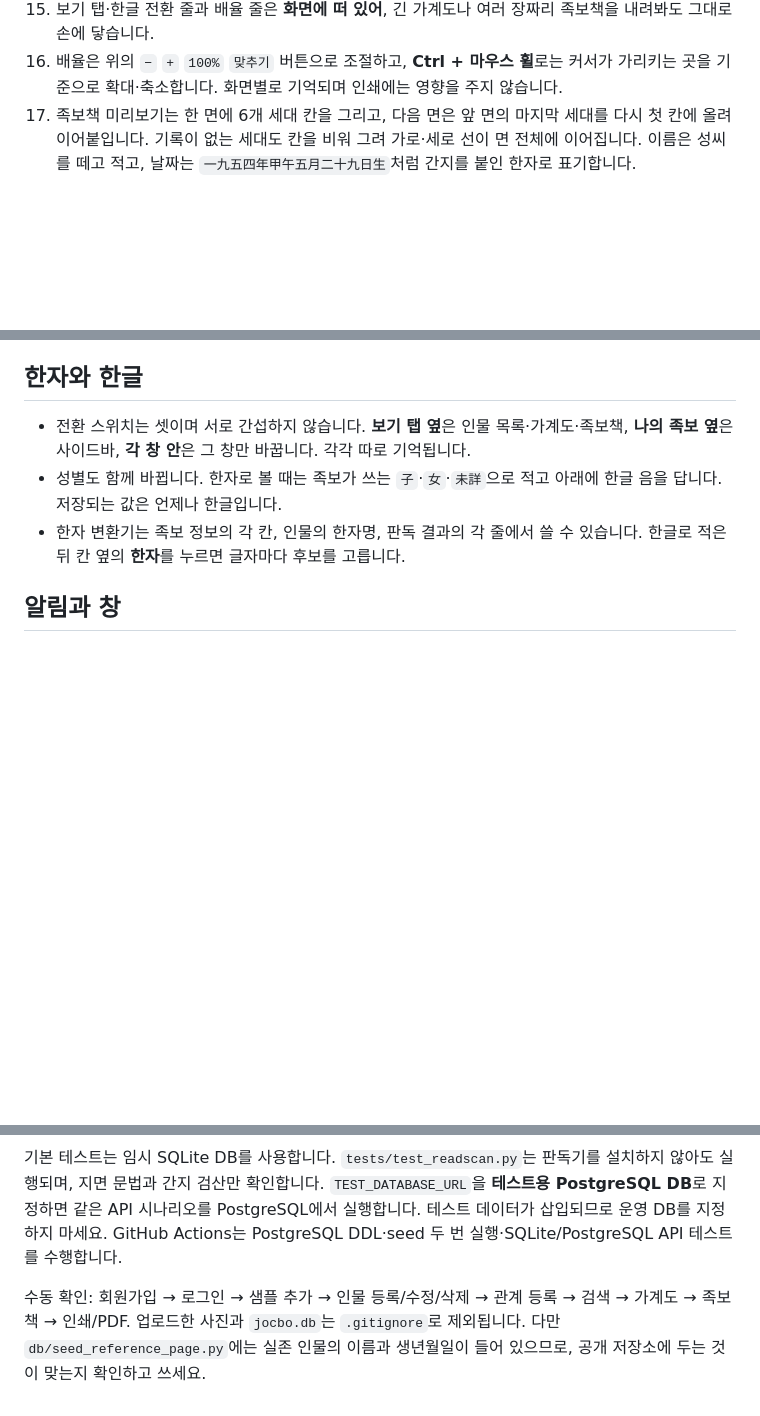
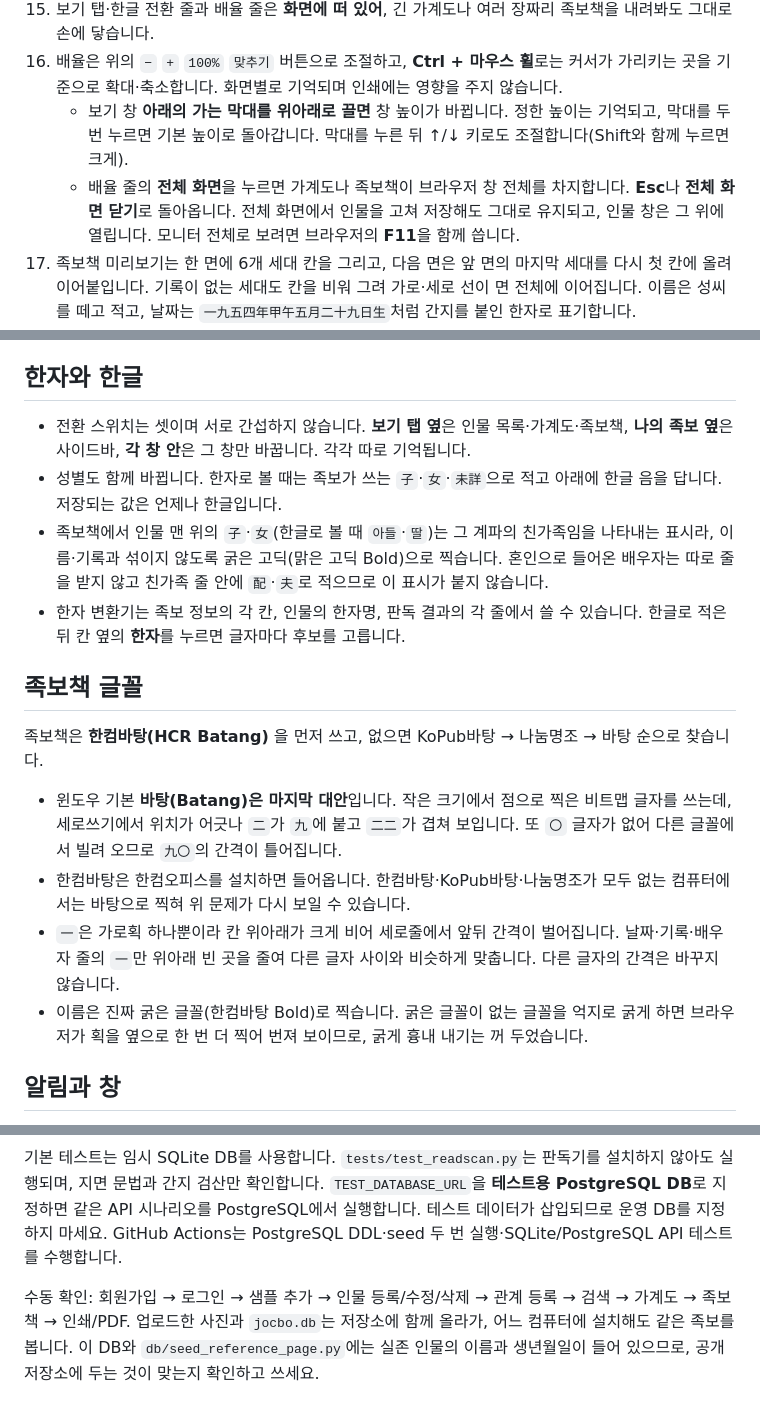
Before and after one commit to kimheunghan/jocbo, a Markdown page: README.md, 3 parts joined by grey strips. Drawn GitHub-style; blank space fills up the shorter version.

Commit message:
Describe the view's height rule, full screen, the book's fonts and the 子/女 mark
Also correct the note that said the database and photos stay out of git.

Co-Authored-By: Claude Opus 5.5 (1M context) <noreply@anthropic.com>

```diff
--- a/README.md
+++ b/README.md
@@ -110,6 +110,8 @@ $env:DATABASE_URL='postgresql+psycopg://사용자:비밀번호@localhost:5432/jo
 14. 가계도와 족보책 미리보기는 **끌어서 움직입니다** — 화면 아래 스크롤 막대를 잡을 필요가 없습니다. 가계도는 빈 곳이나 카드의 여백을 끌면 움직이고, 끌지 않고 그냥 누르면 인물 창이 열립니다. 카드의 이름·설명 글자 위를 끌면 **그 글자가 선택**되어 복사할 수 있고, 이때는 인물 창이 열리지 않습니다. 족보책의 글줄 위에서는 끌어도 움직이지 않고 **그 글자만 선택**되어 복사할 수 있습니다.
 15. 보기 탭·한글 전환 줄과 배율 줄은 **화면에 떠 있어**, 긴 가계도나 여러 장짜리 족보책을 내려봐도 그대로 손에 닿습니다.
 16. 배율은 위의 `−` `+` `100%` `맞추기` 버튼으로 조절하고, **Ctrl + 마우스 휠**로는 커서가 가리키는 곳을 기준으로 확대·축소합니다. 화면별로 기억되며 인쇄에는 영향을 주지 않습니다.
+    - 보기 창 **아래의 가는 막대를 위아래로 끌면** 창 높이가 바뀝니다. 정한 높이는 기억되고, 막대를 두 번 누르면 기본 높이로 돌아갑니다. 막대를 누른 뒤 ↑/↓ 키로도 조절합니다(Shift와 함께 누르면 크게).
+    - 배율 줄의 **전체 화면**을 누르면 가계도나 족보책이 브라우저 창 전체를 차지합니다. **Esc**나 **전체 화면 닫기**로 돌아옵니다. 전체 화면에서 인물을 고쳐 저장해도 그대로 유지되고, 인물 창은 그 위에 열립니다. 모니터 전체로 보려면 브라우저의 **F11**을 함께 씁니다.
 17. 족보책 미리보기는 한 면에 6개 세대 칸을 그리고, 다음 면은 앞 면의 마지막 세대를 다시 첫 칸에 올려 이어붙입니다. 기록이 없는 세대도 칸을 비워 그려 가로·세로 선이 면 전체에 이어집니다. 이름은 성씨를 떼고 적고, 날짜는 `一九五四年甲午五月二十九日生`처럼 간지를 붙인 한자로 표기합니다.
 18. **족보책 인쇄 / PDF**를 누르고 브라우저의 **PDF로 저장**을 선택합니다. 검색을 해제하고 선택한 족보 전체를 출력합니다. 전통 서책을 참고한 세대 구분·세로 한자명·생애 기록 형식이며 특정 문중의 편집 규격을 보증하지 않습니다.
 
@@ -124,7 +126,17 @@ $env:DATABASE_URL='postgresql+psycopg://사용자:비밀번호@localhost:5432/jo
 
 - 전환 스위치는 셋이며 서로 간섭하지 않습니다. **보기 탭 옆**은 인물 목록·가계도·족보책, **나의 족보 옆**은 사이드바, **각 창 안**은 그 창만 바꿉니다. 각각 따로 기억됩니다.
 - 성별도 함께 바뀝니다. 한자로 볼 때는 족보가 쓰는 `子`·`女`·`未詳`으로 적고 아래에 한글 음을 답니다. 저장되는 값은 언제나 한글입니다.
+- 족보책에서 인물 맨 위의 `子`·`女`(한글로 볼 때 `아들`·`딸`)는 그 계파의 친가족임을 나타내는 표시라, 이름·기록과 섞이지 않도록 굵은 고딕(맑은 고딕 Bold)으로 찍습니다. 혼인으로 들어온 배우자는 따로 줄을 받지 않고 친가족 줄 안에 `配`·`夫`로 적으므로 이 표시가 붙지 않습니다.
 - 한자 변환기는 족보 정보의 각 칸, 인물의 한자명, 판독 결과의 각 줄에서 쓸 수 있습니다. 한글로 적은 뒤 칸 옆의 **한자**를 누르면 글자마다 후보를 고릅니다.
+
+## 족보책 글꼴
+
+족보책은 **한컴바탕(HCR Batang)** 을 먼저 쓰고, 없으면 KoPub바탕 → 나눔명조 → 바탕 순으로 찾습니다.
+
+- 윈도우 기본 **바탕(Batang)은 마지막 대안**입니다. 작은 크기에서 점으로 찍은 비트맵 글자를 쓰는데, 세로쓰기에서 위치가 어긋나 `二`가 `九`에 붙고 `二二`가 겹쳐 보입니다. 또 `〇` 글자가 없어 다른 글꼴에서 빌려 오므로 `九〇`의 간격이 틀어집니다.
+- 한컴바탕은 한컴오피스를 설치하면 들어옵니다. 한컴바탕·KoPub바탕·나눔명조가 모두 없는 컴퓨터에서는 바탕으로 찍혀 위 문제가 다시 보일 수 있습니다.
+- `一`은 가로획 하나뿐이라 칸 위아래가 크게 비어 세로줄에서 앞뒤 간격이 벌어집니다. 날짜·기록·배우자 줄의 `一`만 위아래 빈 곳을 줄여 다른 글자 사이와 비슷하게 맞춥니다. 다른 글자의 간격은 바꾸지 않습니다.
+- 이름은 진짜 굵은 글꼴(한컴바탕 Bold)로 찍습니다. 굵은 글꼴이 없는 글꼴을 억지로 굵게 하면 브라우저가 획을 옆으로 한 번 더 찍어 번져 보이므로, 굵게 흉내 내기는 꺼 두었습니다.
 
 ## 알림과 창
 
@@ -218,4 +230,4 @@ python -m pytest -q
 
 기본 테스트는 임시 SQLite DB를 사용합니다. `tests/test_readscan.py`는 판독기를 설치하지 않아도 실행되며, 지면 문법과 간지 검산만 확인합니다. `TEST_DATABASE_URL`을 **테스트용 PostgreSQL DB**로 지정하면 같은 API 시나리오를 PostgreSQL에서 실행합니다. 테스트 데이터가 삽입되므로 운영 DB를 지정하지 마세요. GitHub Actions는 PostgreSQL DDL·seed 두 번 실행·SQLite/PostgreSQL API 테스트를 수행합니다.
 
-수동 확인: 회원가입 → 로그인 → 샘플 추가 → 인물 등록/수정/삭제 → 관계 등록 → 검색 → 가계도 → 족보책 → 인쇄/PDF. 업로드한 사진과 `jocbo.db`는 `.gitignore`로 제외됩니다. 다만 `db/seed_reference_page.py`에는 실존 인물의 이름과 생년월일이 들어 있으므로, 공개 저장소에 두는 것이 맞는지 확인하고 쓰세요.
+수동 확인: 회원가입 → 로그인 → 샘플 추가 → 인물 등록/수정/삭제 → 관계 등록 → 검색 → 가계도 → 족보책 → 인쇄/PDF. 업로드한 사진과 `jocbo.db`는 저장소에 함께 올라가, 어느 컴퓨터에 설치해도 같은 족보를 봅니다. 이 DB와 `db/seed_reference_page.py`에는 실존 인물의 이름과 생년월일이 들어 있으므로, 공개 저장소에 두는 것이 맞는지 확인하고 쓰세요.
```
